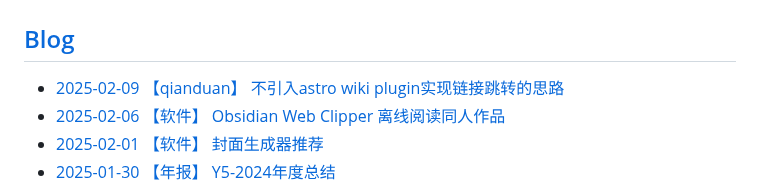
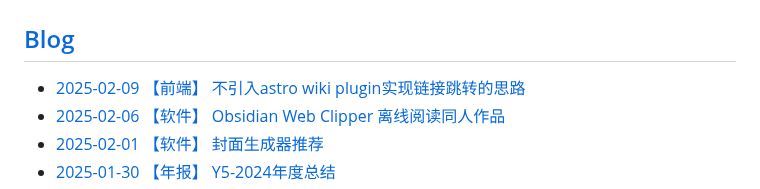
Before and after one commit to KazooTTT/kazoottt-blog-v2, a Markdown page: README.md, the part around the change. Rendered like a GitHub page.

Commit message:
Updated with the latest blog posts

```diff
--- a/README.md
+++ b/README.md
@@ -2,7 +2,7 @@
 
 ## [Blog](https://blog.kazoottt.top/posts/)
 <!-- BLOG-POST-LIST:START -->
- - [2025-02-09 【qianduan】 不引入astro wiki plugin实现链接跳转的思路](https://blog.kazoottt.top/posts/redirect-links-without-astro-wiki-plugin/)
+ - [2025-02-09 【前端】 不引入astro wiki plugin实现链接跳转的思路](https://blog.kazoottt.top/posts/redirect-links-without-astro-wiki-plugin/)
  - [2025-02-06 【软件】 Obsidian Web Clipper 离线阅读同人作品](https://blog.kazoottt.top/posts/obsidian-web-clipper-offline-reading-fanfics/)
  - [2025-02-01 【软件】 封面生成器推荐](https://blog.kazoottt.top/posts/cover-generator/)
  - [2025-01-30 【年报】 Y5-2024年度总结](https://blog.kazoottt.top/posts/2024-annual-summary/)
```
